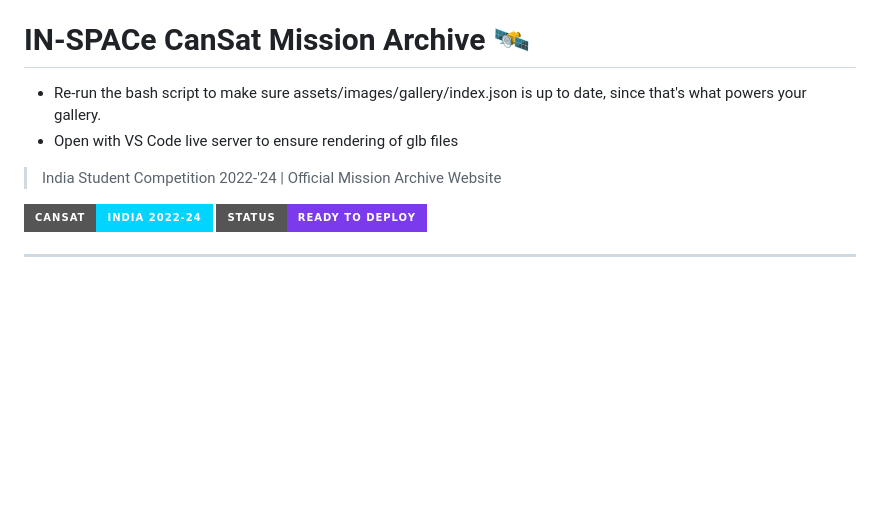
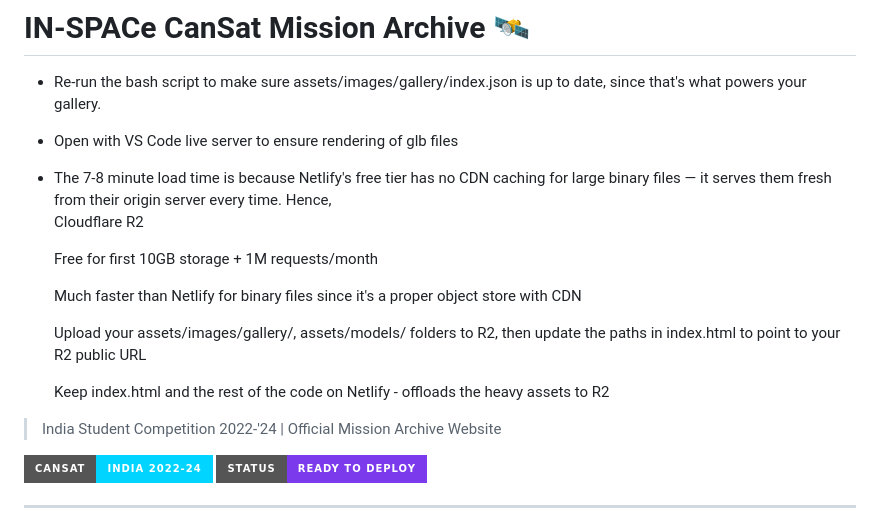
Before and after one commit to MuskanSinhaPi/mission-archive-microsite, a Markdown page: README.md, the part around the change. Rendered like a GitHub page; badges without logos; blank space fills up the shorter version.

```diff
--- a/README.md
+++ b/README.md
@@ -1,6 +1,13 @@
 # IN-SPACe CanSat Mission Archive 🛰️
 * Re-run the bash script to make sure assets/images/gallery/index.json is up to date, since that's what powers your gallery.
 * Open with VS Code live server to ensure rendering of glb files
+
+* The 7-8 minute load time is because Netlify's free tier has no CDN caching for large binary files — it serves them fresh from their origin server every time. Hence,<br>
+Cloudflare R2
+<ul> Free for first 10GB storage + 1M requests/month </ul>
+<ul> Much faster than Netlify for binary files since it's a proper object store with CDN </ul>
+<ul> Upload your assets/images/gallery/, assets/models/ folders to R2, then update the paths in index.html to point to your R2 public URL </ul>
+<ul> Keep index.html and the rest of the code on Netlify - offloads the heavy assets to R2 </ul>
 
 > India Student Competition 2022-'24 | Official Mission Archive Website
 
```
